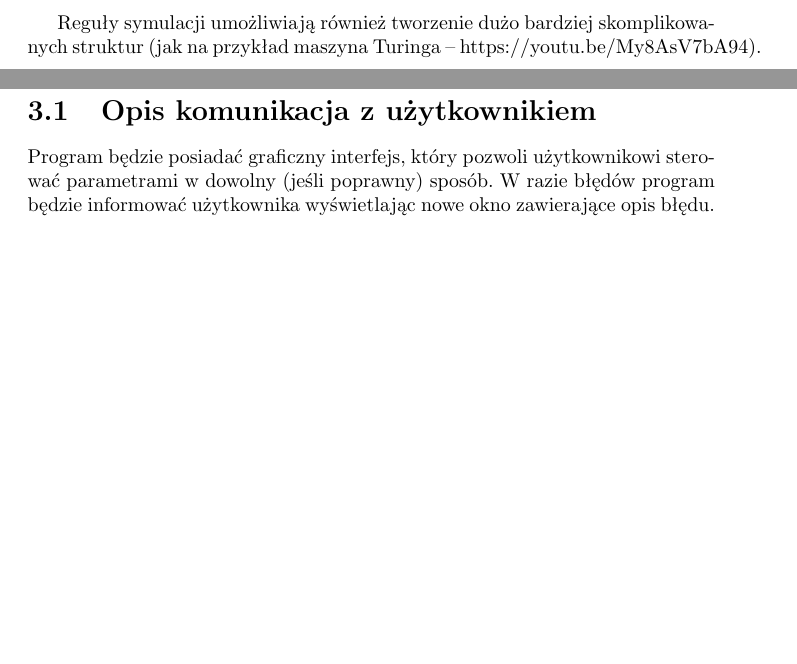
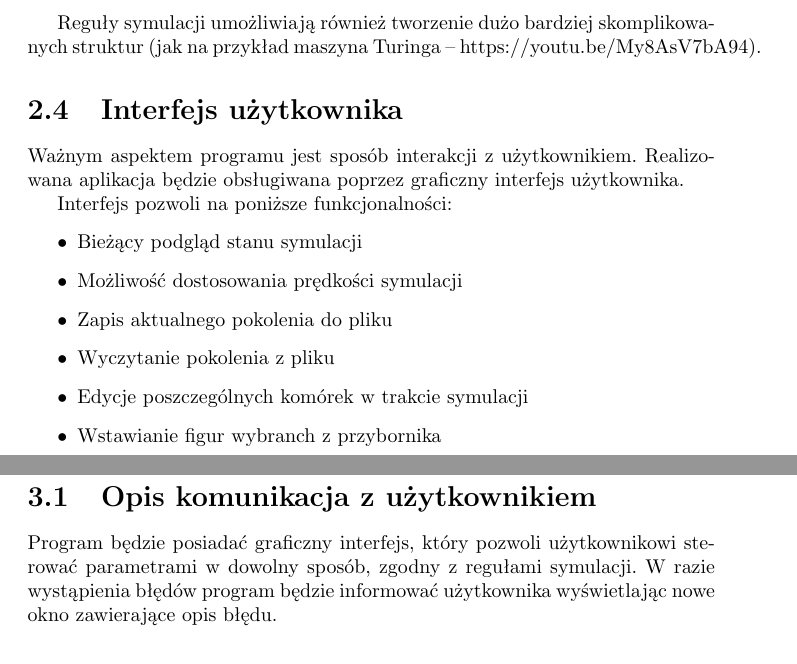
Before and after one commit to boguszj/Wire-world, a LaTeX document (Specyfikacja-funkcjonalna/Specyfikacja-funkcjonalna.tex): two parts of pages 6 and 7 of 11, joined at a grey line, cut so that both start at the same text, the shorter picture padded with empty space. Compiled offline with pdfLaTeX.

Commit message:
Drobny opis interfejsu w Opisie Ogólnym

```diff
--- a/Specyfikacja-funkcjonalna/Specyfikacja-funkcjonalna.tex
+++ b/Specyfikacja-funkcjonalna/Specyfikacja-funkcjonalna.tex
@@ -108,12 +110,24 @@ Symulacja przeprowadzona zgodnie z powyższymi regułami może prowadzić do pow
 
 Reguły symulacji umożliwiają również tworzenie dużo bardziej skomplikowanych struktur (jak na przykład maszyna Turinga -- https://youtu.be/My8AsV7bA94).
 
+\section{Interfejs użytkownika}
+Ważnym aspektem programu jest sposób interakcji z użytkownikiem.
+Realizowana aplikacja będzie obsługiwana poprzez graficzny interfejs użytkownika.
 
+Interfejs pozwoli na poniższe funkcjonalności:
+\begin{itemize}
+    \item Bieżący podgląd stanu symulacji
+    \item Możliwość dostosowania prędkości symulacji
+    \item Zapis aktualnego pokolenia do pliku
+    \item Wyczytanie pokolenia z pliku
+    \item Edycje poszczególnych komórek w trakcie symulacji
+    \item Wstawianie figur wybranch z przybornika
+\end{itemize}
 
 \chapter{Działanie programu}
 
 \section{Opis komunikacja z użytkownikiem}
-Program będzie posiadać graficzny interfejs, który pozwoli użytkownikowi sterować parametrami w dowolny (jeśli poprawny) sposób. W razie błędów program będzie informować użytkownika wyświetlając nowe okno zawierające opis błędu.
+Program będzie posiadać graficzny interfejs, który pozwoli użytkownikowi sterować parametrami w dowolny sposób, zgodny z regułami symulacji. W razie wystąpienia błędów program będzie informować użytkownika wyświetlając nowe okno zawierające opis błędu.
 
 \section{Graficzny interfejs użytkownika:}
 
```
Also changed, not shown: Specyfikacja-funkcjonalna/Specyfikacja-funkcjonalna.pdf, Specyfikacja-funkcjonalna/Specyfikacja-funkcjonalna.tex (2 more changed lines). Lines whose indentation alone changed are shown as unchanged.
